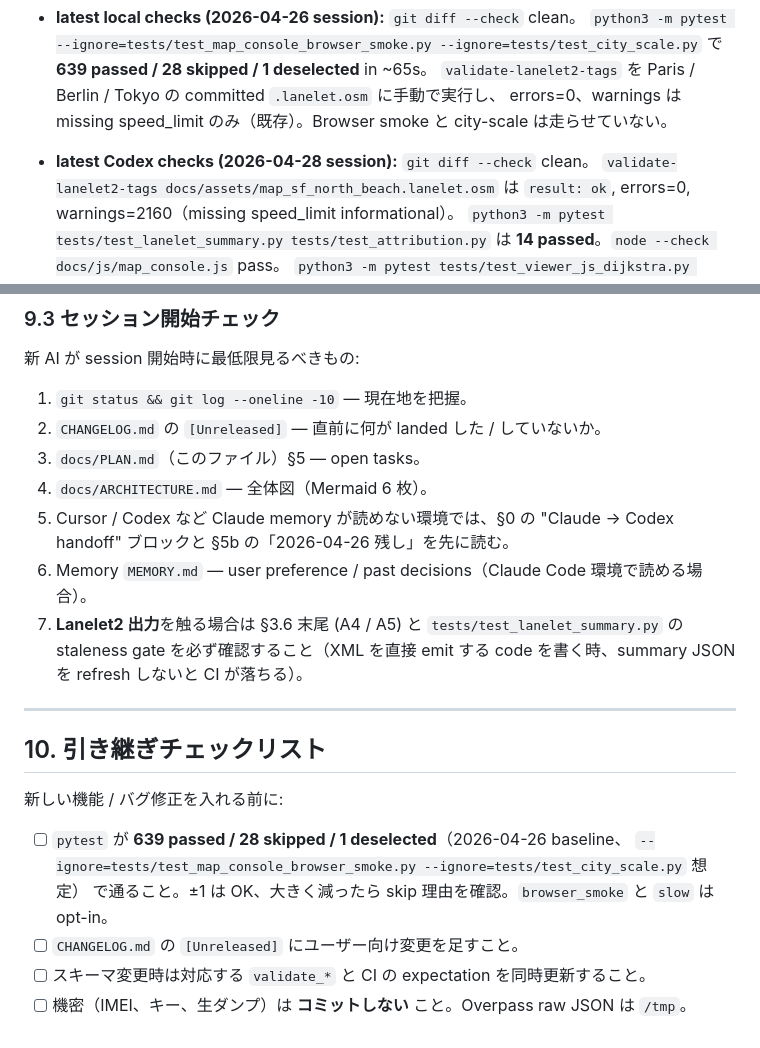
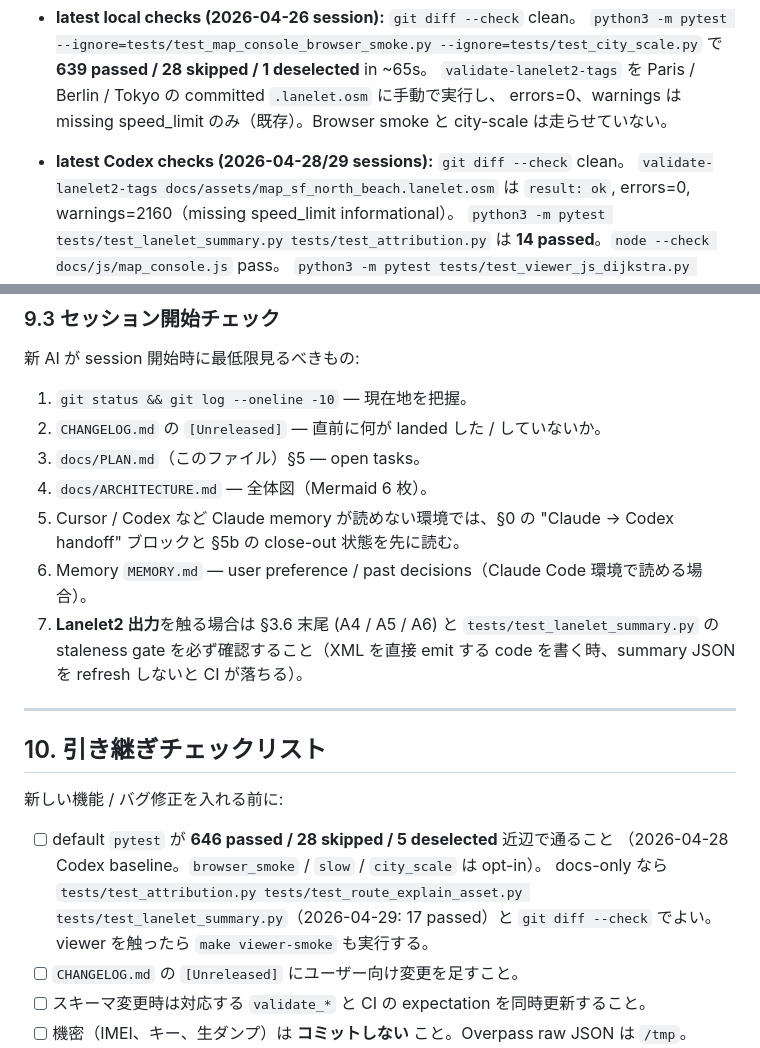
Before and after one commit to rsasaki0109/roadgraph_builder, a Markdown page: docs/PLAN.md, 2 parts joined by grey strips. Rendered like a GitHub page.

```diff
--- a/docs/PLAN.md
+++ b/docs/PLAN.md
@@ -39,7 +40,7 @@
   で **639 passed / 28 skipped / 1 deselected** in ~65s。
   `validate-lanelet2-tags` を Paris / Berlin / Tokyo の committed `.lanelet.osm` に手動で実行し、
   errors=0、warnings は missing speed_limit のみ（既存）。Browser smoke と city-scale は走らせていない。
-- **latest Codex checks (2026-04-28 session):** `git diff --check` clean。
+- **latest Codex checks (2026-04-28/29 sessions):** `git diff --check` clean。
   `validate-lanelet2-tags docs/assets/map_sf_north_beach.lanelet.osm` は
   `result: ok`, errors=0, warnings=2160（missing speed_limit informational）。
   `python3 -m pytest tests/test_lanelet_summary.py tests/test_attribution.py`
@@ -1481,9 +1547,9 @@ feedback / project / reference の 4 種、`MEMORY.md` は index）。
 3. `docs/PLAN.md`（このファイル）§5 — open tasks。
 4. `docs/ARCHITECTURE.md` — 全体図（Mermaid 6 枚）。
 5. Cursor / Codex など Claude memory が読めない環境では、§0 の "Claude → Codex handoff"
-   ブロックと §5b の「2026-04-26 残し」を先に読む。
+   ブロックと §5b の close-out 状態を先に読む。
 6. Memory `MEMORY.md` — user preference / past decisions（Claude Code 環境で読める場合）。
-7. **Lanelet2 出力**を触る場合は §3.6 末尾 (A4 / A5) と `tests/test_lanelet_summary.py` の
+7. **Lanelet2 出力**を触る場合は §3.6 末尾 (A4 / A5 / A6) と `tests/test_lanelet_summary.py` の
    staleness gate を必ず確認すること（XML を直接 emit する code を書く時、summary JSON を
    refresh しないと CI が落ちる）。
 
@@ -1493,9 +1559,11 @@ feedback / project / reference の 4 種、`MEMORY.md` は index）。
 
 新しい機能 / バグ修正を入れる前に:
 
-- [ ] `pytest` が **639 passed / 28 skipped / 1 deselected**（2026-04-26 baseline、
-      `--ignore=tests/test_map_console_browser_smoke.py --ignore=tests/test_city_scale.py` 想定）
-      で通ること。±1 は OK、大きく減ったら skip 理由を確認。`browser_smoke` と `slow` は opt-in。
+- [ ] default `pytest` が **646 passed / 28 skipped / 5 deselected** 近辺で通ること
+      （2026-04-28 Codex baseline。`browser_smoke` / `slow` / `city_scale` は opt-in）。
+      docs-only なら `tests/test_attribution.py tests/test_route_explain_asset.py
+      tests/test_lanelet_summary.py`（2026-04-29: 17 passed）と `git diff --check` でよい。
+      viewer を触ったら `make viewer-smoke` も実行する。
 - [ ] `CHANGELOG.md` の `[Unreleased]` にユーザー向け変更を足すこと。
 - [ ] スキーマ変更時は対応する `validate_*` と CI の expectation を同時更新すること。
 - [ ] 機密（IMEI、キー、生ダンプ）は **コミットしない** こと。Overpass raw JSON は `/tmp`。
```
Also changed, not shown: other parts of docs/PLAN.md (+88 -22 lines).
